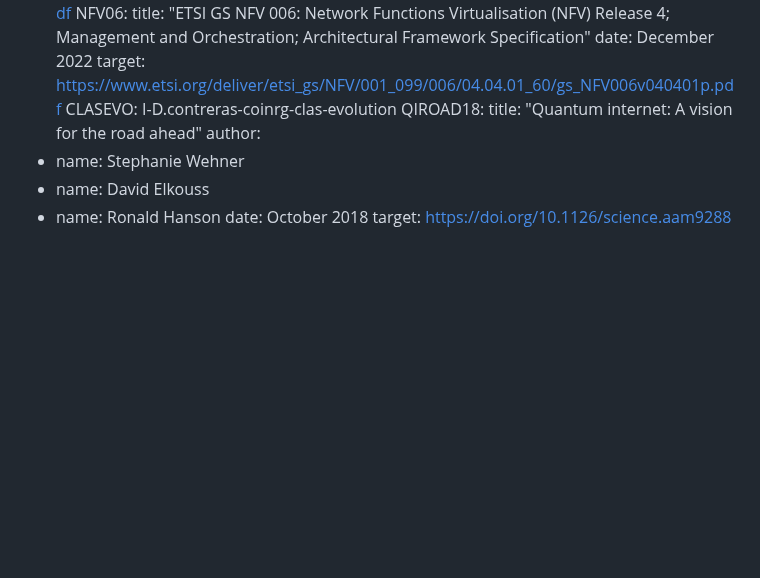
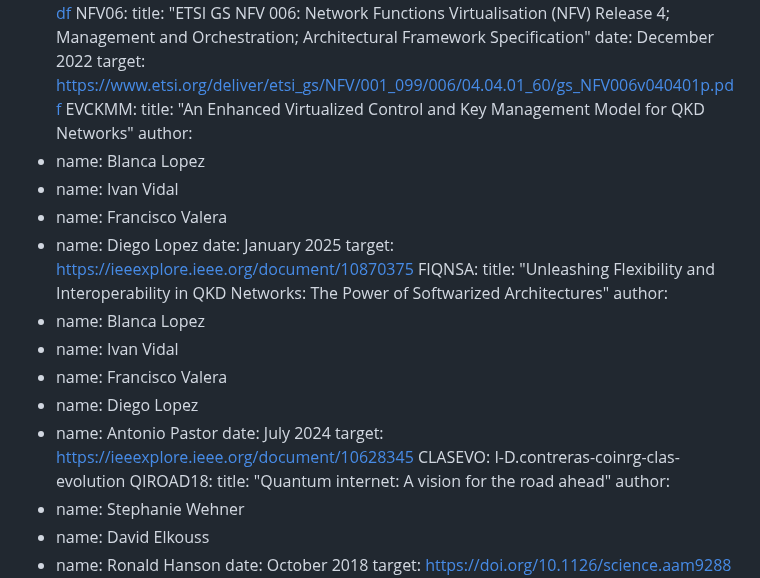
Before and after one commit to dr2lopez/qi-multiplane-arch, a Markdown page: draft-lopez-qirg-qi-multiplane-arch.md, the part around one of its changes. Rendered like a GitHub page; blank space fills up the shorter version.

```diff
--- a/draft-lopez-qirg-qi-multiplane-arch.md
+++ b/draft-lopez-qirg-qi-multiplane-arch.md
@@ -130,6 +130,25 @@ informative:
   title: "ETSI GS NFV 006: Network Functions Virtualisation (NFV) Release 4; Management and Orchestration; Architectural Framework Specification"
   date: December 2022
   target: https://www.etsi.org/deliver/etsi_gs/NFV/001_099/006/04.04.01_60/gs_NFV006v040401p.pdf
+ EVCKMM:
+  title: "An Enhanced Virtualized Control and Key Management Model for QKD Networks"
+  author:
+  - name: Blanca Lopez
+  - name: Ivan Vidal
+  - name: Francisco Valera
+  - name: Diego Lopez
+  date: January 2025
+  target: https://ieeexplore.ieee.org/document/10870375
+ FIQNSA:
+  title: "Unleashing Flexibility and Interoperability in QKD Networks: The Power of Softwarized Architectures"
+  author:
+  - name: Blanca Lopez
+  - name: Ivan Vidal
+  - name: Francisco Valera
+  - name: Diego Lopez
+  - name: Antonio Pastor
+  date: July 2024
+  target: https://ieeexplore.ieee.org/document/10628345
  CLASEVO: I-D.contreras-coinrg-clas-evolution
  QIROAD18:
   title: "Quantum internet: A vision for the road ahead"
```
Also changed, not shown: other parts of draft-lopez-qirg-qi-multiplane-arch.md (+9 -2 lines).
